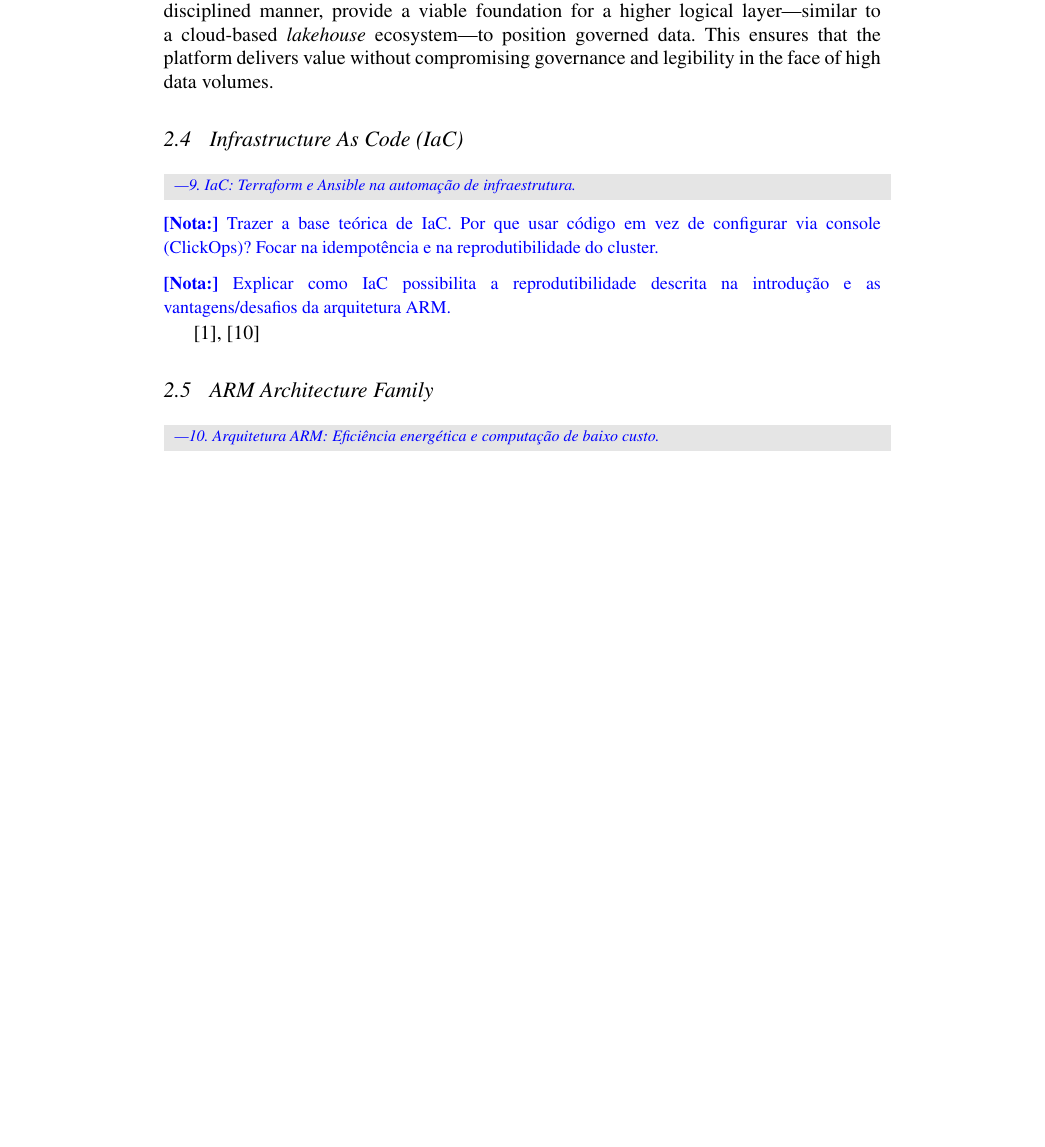
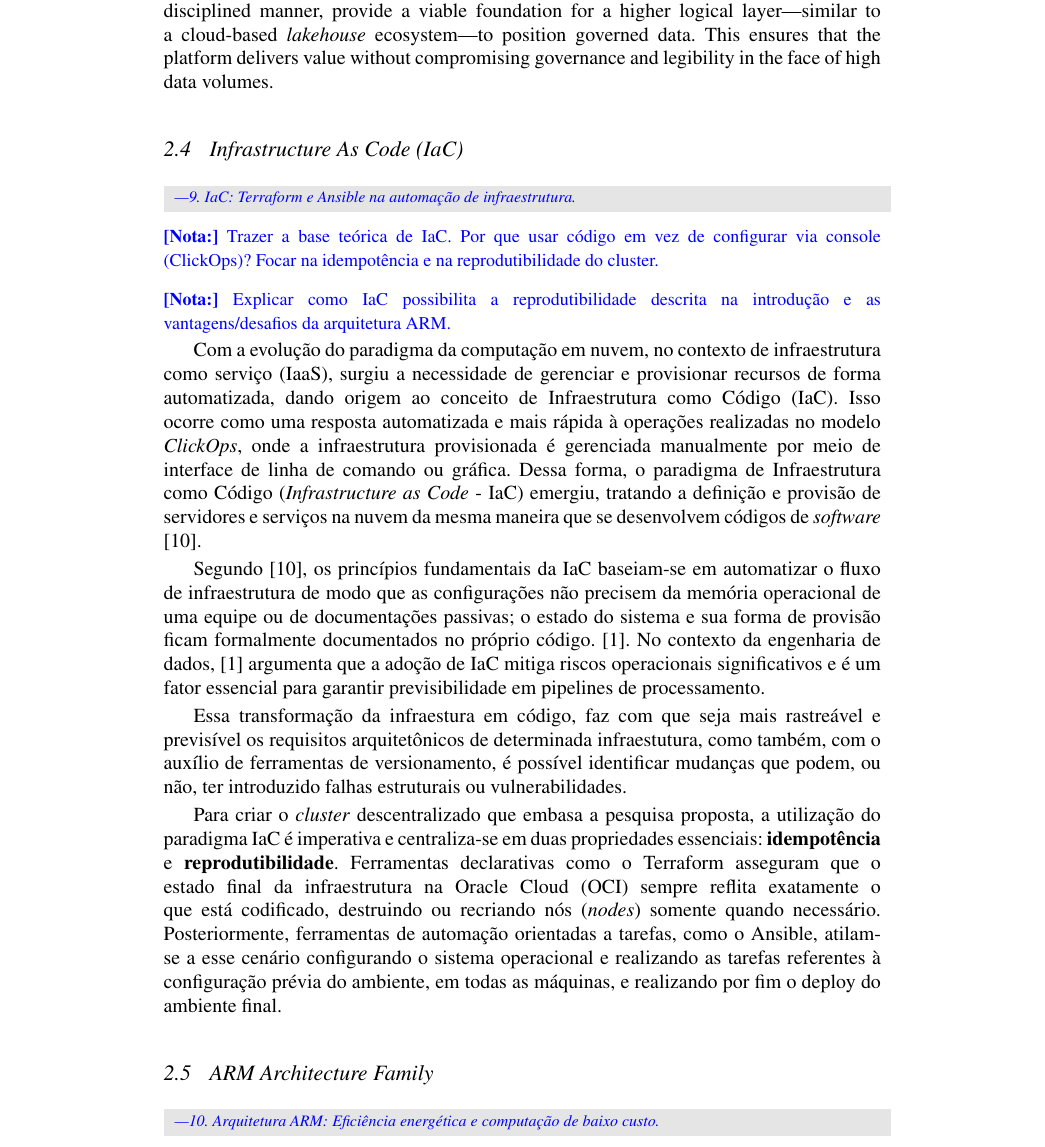
Before and after one commit to joaopfduarte/Article-CDP, a LaTeX document (main.tex, which reads content/02-Theoretical-Reference.tex): part of page 6 of 13 before the commit and part of page 6 of 14 after it, cut so that both start at the same text, the shorter picture padded with empty space. Compiled offline with pdfLaTeX.

Commit message:
feat: iac pt-br

```diff
--- a/content/02-Theoretical-Reference.tex
+++ b/content/02-Theoretical-Reference.tex
@@ -54,8 +54,35 @@ Therefore, although our proposed solution operates at its foundational layer as
 \bnote{Trazer a base teórica de IaC. Por que usar código em vez de configurar via console (ClickOps)? Focar na idempotência e na reprodutibilidade do cluster.}
 \bnote{Explicar como IaC possibilita a reprodutibilidade descrita na introdução e as vantagens/desafios da arquitetura ARM.}
 
+Com a evolução do paradigma da computação em nuvem, no contexto de infraestrutura como serviço (IaaS), surgiu a
+necessidade de gerenciar e provisionar recursos de forma automatizada, dando origem ao conceito de Infraestrutura
+como Código (IaC). Isso ocorre como uma resposta automatizada e mais rápida à operações realizadas no modelo \textit{ClickOps},
+onde a infraestrutura provisionada é gerenciada manualmente por meio de interface de linha de comando ou gráfica. Dessa
+forma, o paradigma de Infraestrutura como Código (\emph{Infrastructure as Code} - IaC) emergiu,
+tratando a definição e provisão de servidores e serviços na nuvem da mesma maneira que se desenvolvem códigos de
+\textit{software} \cite{morris2016infrastructure}.
+%
 
-\cite{Bollineni2022IaCDataEngineering}, \cite{morris2016infrastructure}
+Segundo \cite{morris2016infrastructure}, os princípios fundamentais da IaC baseiam-se em automatizar o fluxo de
+infraestrutura de modo que as configurações não precisem da memória operacional de uma equipe ou de documentações
+passivas; o estado do sistema e sua forma de provisão ficam formalmente documentados no próprio código.
+\cite{Bollineni2022IaCDataEngineering}. No contexto da engenharia de dados, \cite{Bollineni2022IaCDataEngineering}
+argumenta que a adoção de IaC mitiga riscos operacionais significativos e é um fator essencial para garantir
+previsibilidade em pipelines de processamento.
+%
+
+Essa transformação da infraestura em código, faz com que seja mais rastreável e previsível os requisitos arquitetônicos de
+determinada infraestutura, como também, com o auxílio de ferramentas de versionamento, é possível identificar mudanças que
+podem, ou não, ter introduzido falhas estruturais ou vulnerabilidades.
+%
+
+Para criar o \textit{cluster} descentralizado que embasa a pesquisa proposta, a utilização do paradigma IaC é imperativa
+e centraliza-se em duas propriedades essenciais: \textbf{idempotência} e \textbf{reprodutibilidade}. Ferramentas
+declarativas como o Terraform asseguram que o estado final da infraestrutura na Oracle Cloud (OCI) sempre reflita
+exatamente o que está codificado, destruindo ou recriando nós (\textit{nodes}) somente quando necessário. Posteriormente,
+ ferramentas de automação orientadas a tarefas, como o Ansible, atilam-se a esse cenário configurando o sistema
+ operacional e realizando as tarefas referentes à configuração prévia do ambiente, em todas as máquinas, e realizando por fim
+ o deploy do ambiente final.
 
 
 
```
